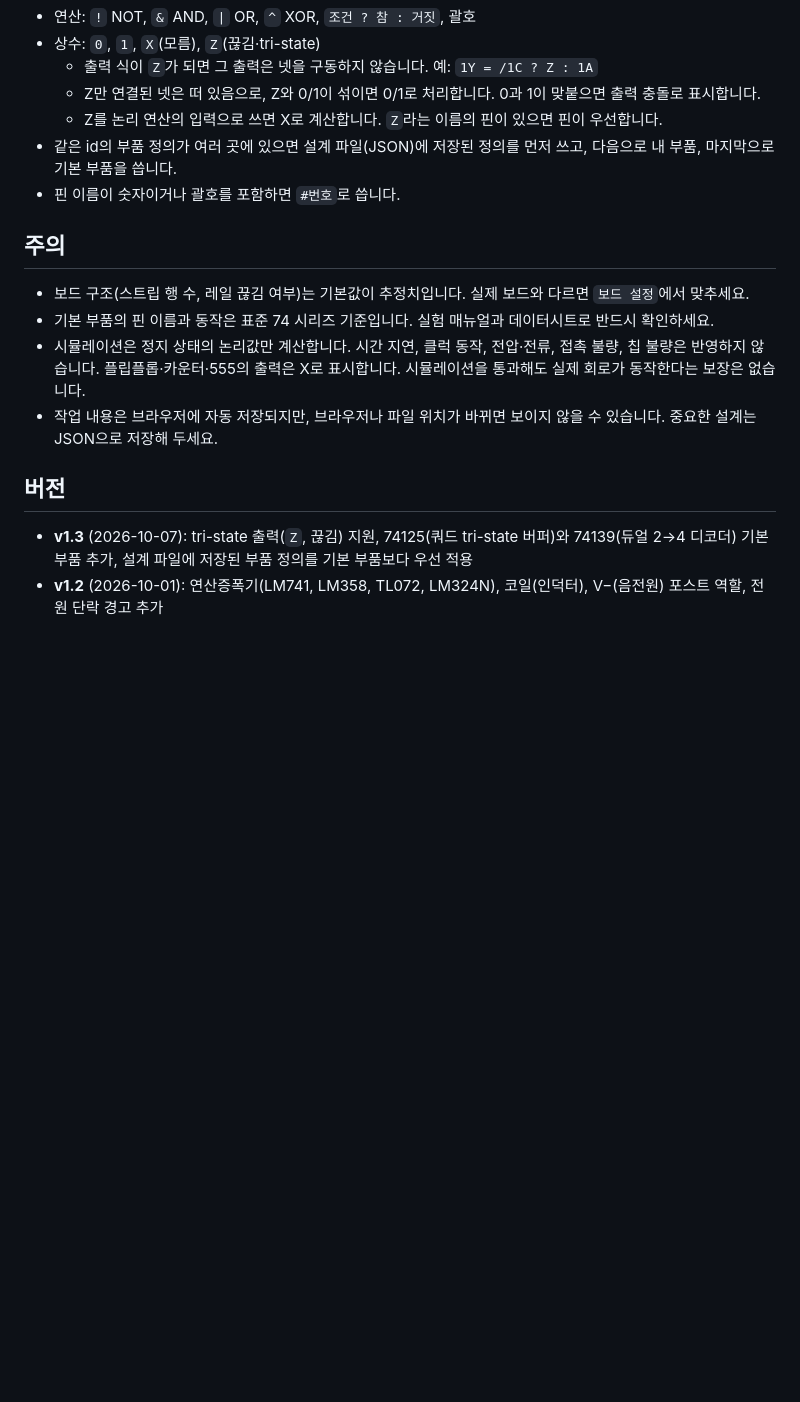
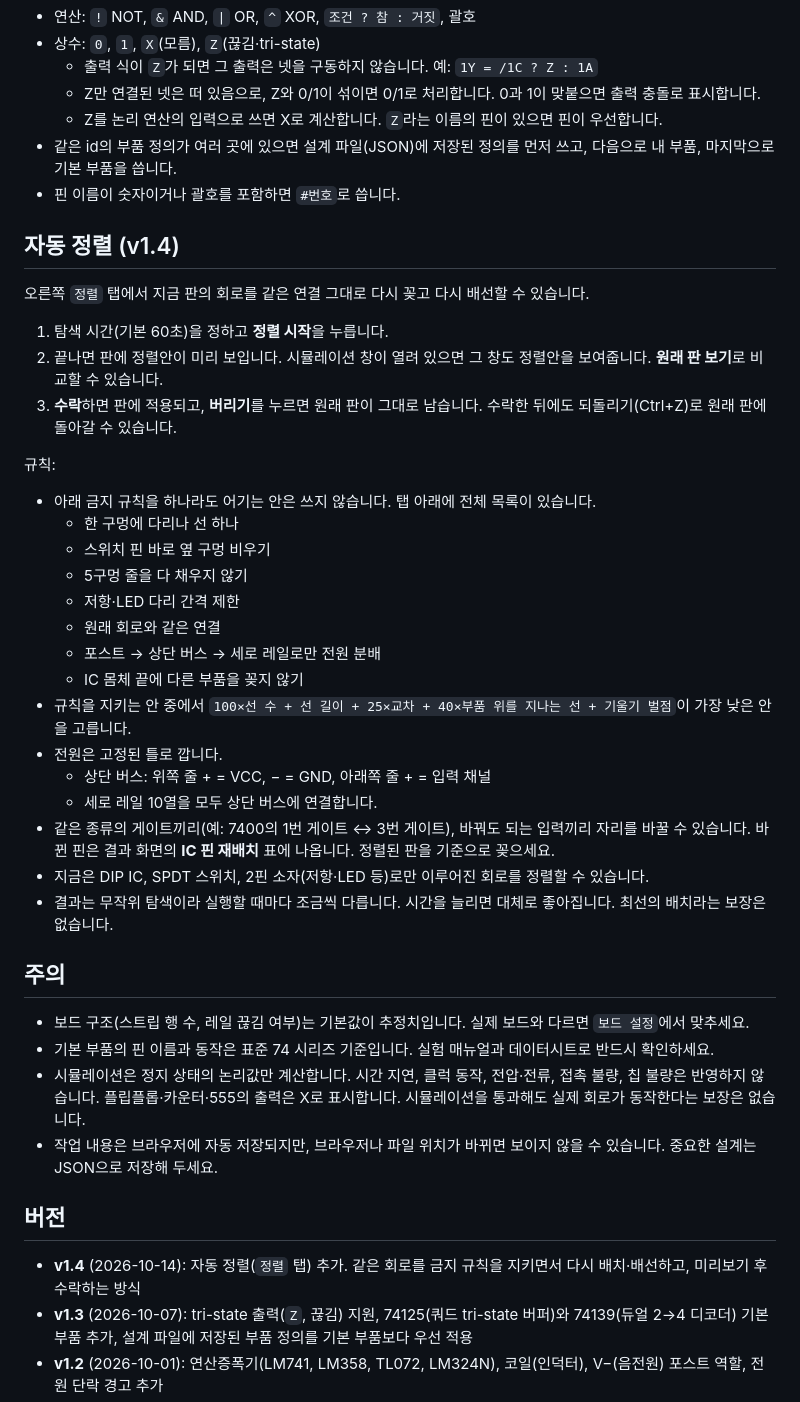
Before and after one commit to kimstumpjoo/jamsil-breadboard, a Markdown page: README.md, the part around the change. Rendered like a GitHub page; blank space fills up the shorter version.

Commit message:
v1.4 : README.md

```diff
--- a/README.md
+++ b/README.md
@@ -55,6 +55,32 @@ SUM = s ^ CIN
 - 같은 id의 부품 정의가 여러 곳에 있으면 설계 파일(JSON)에 저장된 정의를 먼저 쓰고, 다음으로 내 부품, 마지막으로 기본 부품을 씁니다.
 - 핀 이름이 숫자이거나 괄호를 포함하면 `#번호`로 씁니다.
 
+## 자동 정렬 (v1.4)
+
+오른쪽 `정렬` 탭에서 지금 판의 회로를 같은 연결 그대로 다시 꽂고 다시 배선할 수 있습니다.
+
+1. 탐색 시간(기본 60초)을 정하고 **정렬 시작**을 누릅니다.
+2. 끝나면 판에 정렬안이 미리 보입니다. 시뮬레이션 창이 열려 있으면 그 창도 정렬안을 보여줍니다. **원래 판 보기**로 비교할 수 있습니다.
+3. **수락**하면 판에 적용되고, **버리기**를 누르면 원래 판이 그대로 남습니다. 수락한 뒤에도 되돌리기(Ctrl+Z)로 원래 판에 돌아갈 수 있습니다.
+
+규칙:
+
+- 아래 금지 규칙을 하나라도 어기는 안은 쓰지 않습니다. 탭 아래에 전체 목록이 있습니다.
+  - 한 구멍에 다리나 선 하나
+  - 스위치 핀 바로 옆 구멍 비우기
+  - 5구멍 줄을 다 채우지 않기
+  - 저항·LED 다리 간격 제한
+  - 원래 회로와 같은 연결
+  - 포스트 → 상단 버스 → 세로 레일로만 전원 분배
+  - IC 몸체 끝에 다른 부품을 꽂지 않기
+- 규칙을 지키는 안 중에서 `100×선 수 + 선 길이 + 25×교차 + 40×부품 위를 지나는 선 + 기울기 벌점`이 가장 낮은 안을 고릅니다.
+- 전원은 고정된 틀로 깝니다.
+  - 상단 버스: 위쪽 줄 + = VCC, − = GND, 아래쪽 줄 + = 입력 채널
+  - 세로 레일 10열을 모두 상단 버스에 연결합니다.
+- 같은 종류의 게이트끼리(예: 7400의 1번 게이트 ↔ 3번 게이트), 바꿔도 되는 입력끼리 자리를 바꿀 수 있습니다. 바뀐 핀은 결과 화면의 **IC 핀 재배치** 표에 나옵니다. 정렬된 판을 기준으로 꽂으세요.
+- 지금은 DIP IC, SPDT 스위치, 2핀 소자(저항·LED 등)로만 이루어진 회로를 정렬할 수 있습니다.
+- 결과는 무작위 탐색이라 실행할 때마다 조금씩 다릅니다. 시간을 늘리면 대체로 좋아집니다. 최선의 배치라는 보장은 없습니다.
+
 ## 주의
 
 - 보드 구조(스트립 행 수, 레일 끊김 여부)는 기본값이 추정치입니다. 실제 보드와 다르면 `보드 설정`에서 맞추세요.
@@ -64,6 +90,7 @@ SUM = s ^ CIN
 
 ## 버전
 
+- **v1.4** (2026-10-14): 자동 정렬(`정렬` 탭) 추가. 같은 회로를 금지 규칙을 지키면서 다시 배치·배선하고, 미리보기 후 수락하는 방식
 - **v1.3** (2026-10-07): tri-state 출력(`Z`, 끊김) 지원, 74125(쿼드 tri-state 버퍼)와 74139(듀얼 2→4 디코더) 기본 부품 추가, 설계 파일에 저장된 부품 정의를 기본 부품보다 우선 적용
 - **v1.2** (2026-10-01): 연산증폭기(LM741, LM358, TL072, LM324N), 코일(인덕터), V−(음전원) 포스트 역할, 전원 단락 경고 추가
 - **v1.1** (2026-09-30): 저항을 여러 개 직렬로 연결했을 때 시뮬레이션에서 LED가 켜지지 않던 문제 수정
```
